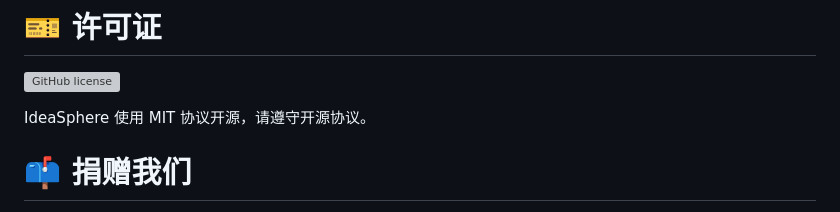
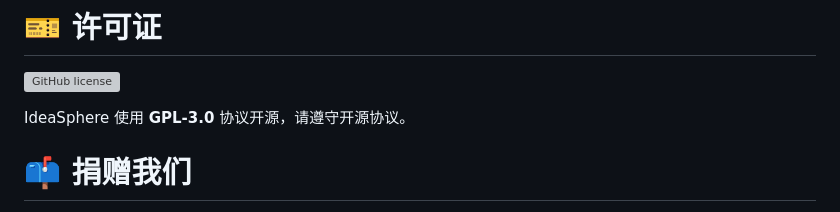
Before and after one commit to virgil698/IdeaSphere, a Markdown page: README.md, the part around the change. Rendered like a GitHub page; grey boxes are pictures that could not be loaded.

```diff
--- a/README.md
+++ b/README.md
@@ -31,7 +31,7 @@ IdeaSphere 是一个基于 Python3 和 Flask 构建的开源社交平台，旨
 
 [![GitHub license](https://img.shields.io/github/license/IdeaSphere-team/IdeaSphere.svg?style=for-the-badge)](https://github.com/IdeaSphere-team/IdeaSphere/blob/main/LICENSE)
 
-IdeaSphere 使用 MIT 协议开源，请遵守开源协议。
+IdeaSphere 使用 **GPL-3.0** 协议开源，请遵守开源协议。
 
 # 📫 捐赠我们
 
```
Also changed, not shown: README-EN.md (+1 -1 lines).
